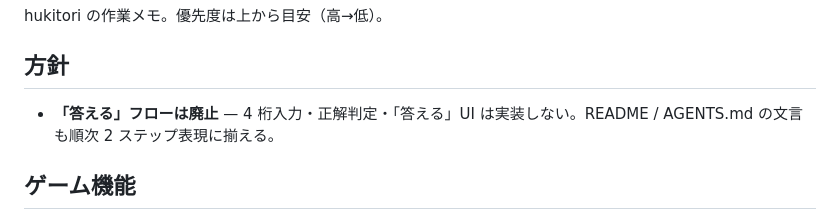
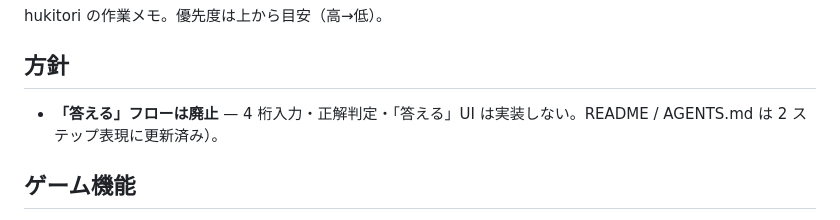
Before and after one commit to ssmr9dt/hukitori, a Markdown page: TODO.md, the part around one of its changes. GitHub-like rendering.

Commit message:
docs: TODO のドキュメント項目を完了に更新
Co-authored-by: Satoshi Murakami <ssmr9dt@users.noreply.github.com>

```diff
--- a/TODO.md
+++ b/TODO.md
@@ -4,7 +4,7 @@ hukitori の作業メモ。優先度は上から目安（高→低）。
 
 ## 方針
 
-- **「答える」フローは廃止** — 4 桁入力・正解判定・「答える」UI は実装しない。README / AGENTS.md の文言も順次 2 ステップ表現に揃える。
+- **「答える」フローは廃止** — 4 桁入力・正解判定・「答える」UI は実装しない。README / AGENTS.md は 2 ステップ表現に更新済み）。
 
 ## ゲーム機能
 
```
Also changed, not shown: other parts of TODO.md (+1 -1 lines).
